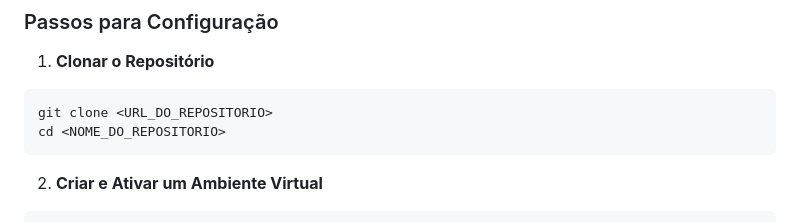
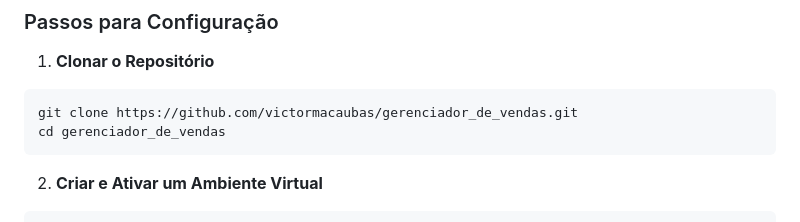
Before and after one commit to victormacaubas/gerenciador_de_vendas, a Markdown page: README.md, the part around the change. Drawn GitHub-style.

````diff
--- a/README.md
+++ b/README.md
@@ -42,8 +42,8 @@ Django é um framework de desenvolvimento web de alto nível, escrito em Python,
 1. **Clonar o Repositório**
 
 ```bash
-git clone <URL_DO_REPOSITORIO>
-cd <NOME_DO_REPOSITORIO>
+git clone https://github.com/victormacaubas/gerenciador_de_vendas.git
+cd gerenciador_de_vendas
 ```
 
 2. **Criar e Ativar um Ambiente Virtual**
````
